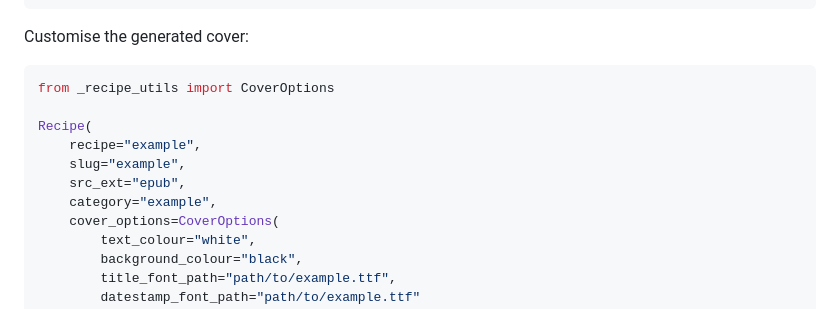
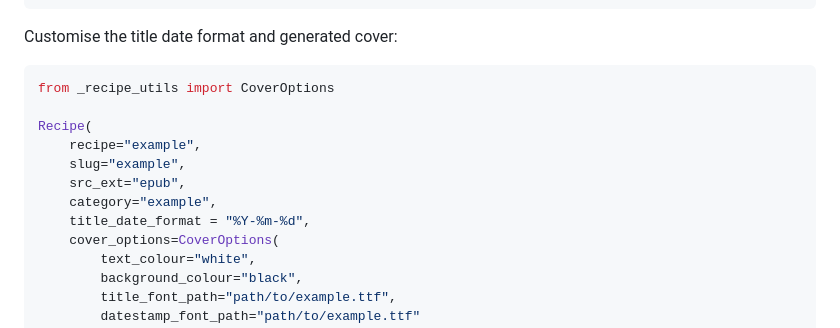
Before and after one commit to ping/newsrack, a Markdown page: README.md, the part around the change. Rendered like a GitHub page.

Commit message:
Document custom title_date_format [skip ci]

````diff
--- a/README.md
+++ b/README.md
@@ -120,7 +120,7 @@ Recipe(
 ),
 ```
 
-Customise the generated cover:
+Customise the title date format and generated cover:
 
 ```python
 from _recipe_utils import CoverOptions
@@ -130,6 +130,7 @@ Recipe(
     slug="example",
     src_ext="epub",
     category="example",
+    title_date_format = "%Y-%m-%d",
     cover_options=CoverOptions(
         text_colour="white",
         background_colour="black",
````
